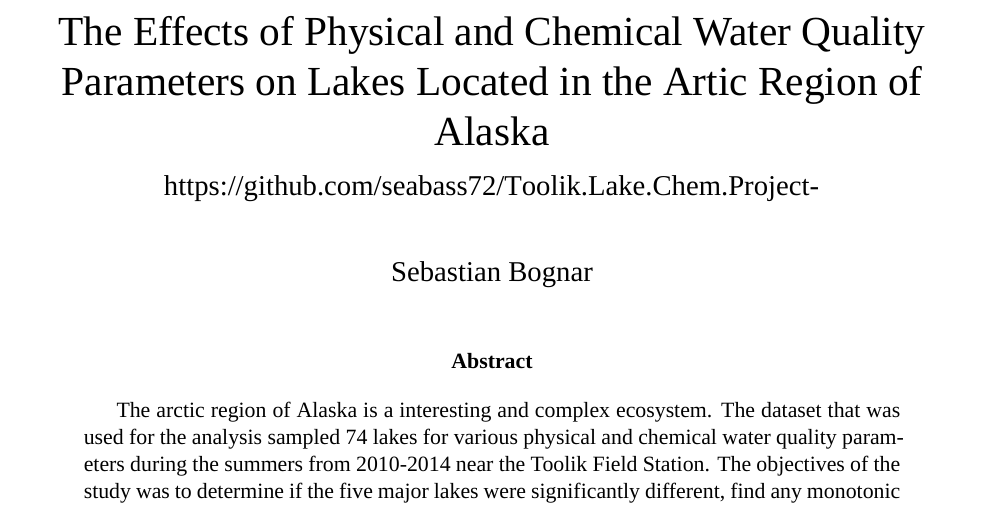
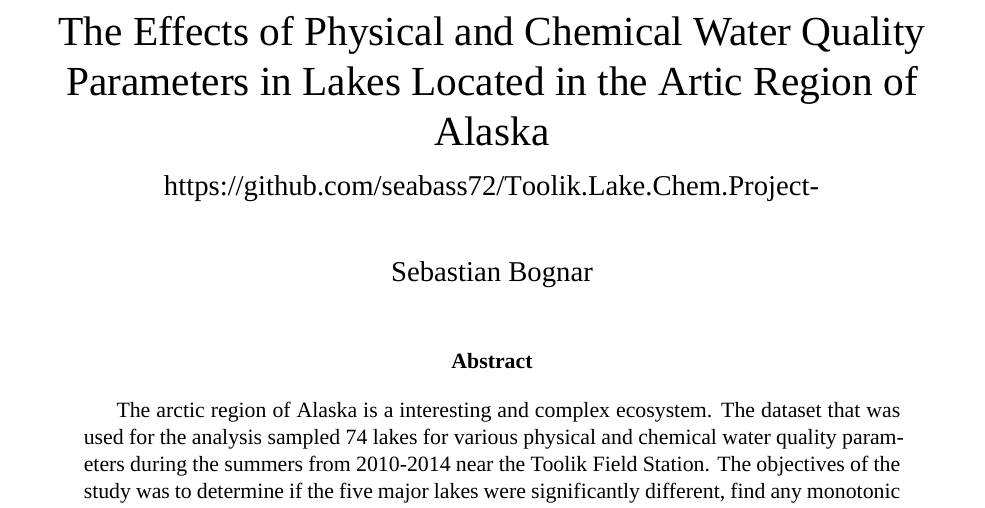
Before and after one commit to seabass72/Toolik.Lake.Chem.Project-, an R Markdown document (Bognar_ENV872_Project.Rmd): part of page 1 of 40, cut so that both start at the same text. Rendered offline with R 4.5, knitr and Pandoc, then LaTeX, with nearby package versions; some code elsewhere in the file could not run offline; a font, style sheet, LaTeX package, included part or bibliography that could not be used is replaced or left out.

Commit message:
addition of title changes

```diff
--- a/Bognar_ENV872_Project.Rmd
+++ b/Bognar_ENV872_Project.Rmd
@@ -8,7 +8,7 @@ output:
     fig_caption: yes
     number_sections: yes
 geometry: margin=2.54cm
-title: The Effects of Physical and Chemical Water Quality Parameters on Lakes Located in the Artic Region of Alaska
+title: The Effects of Physical and Chemical Water Quality Parameters in Lakes Located in the Artic Region of Alaska
 subtitle: "https://github.com/seabass72/Toolik.Lake.Chem.Project-"
 author: "Sebastian Bognar"
 abstract: "The arctic region of Alaska is a interesting and complex ecosystem. The dataset that was used for the analysis sampled 74 lakes for various physical and chemical water quality parameters during the summers from 2010-2014 near the Toolik Field Station. The objectives of the study was to determine if the five major lakes were significantly different, find any monotonic trends that existed during the study period, and determine which chemical and physical parameters had a significant effect on chlorophyll a concentrations. I used kruskal-wallis tests, dunn tests, a multiple linear regression, and mann-kendall tests to perform my statistical Analysis. I found that most of the five major lakes were significantly different from one another in regards to Water Temperature, Conductivity, pH, Dissolved Oxygen, Chla Concentration, and PAR. Using a multiple linear regression, I found that pH, water temperature, secchi depth, and PAR were significant factors in predicting chlorophyll a concentrations (MLR; p < 0.0001; R^2 = 0.391). Finally, there were positive trends for chlorophyll a concentration and dissolved oxygen and a negative trend for water temperature from June, 2010 - August, 2012. The location and geomorphology of the lakes are likely contributors to the differences that arise between the lakes. The predictors of chlorophyll a concentrations need additional research to understand the complex dynamics of chlorophyll a concentrations. The trends experienced could be to attributed increases in air temperature and temporal weather patterns.   "
```
